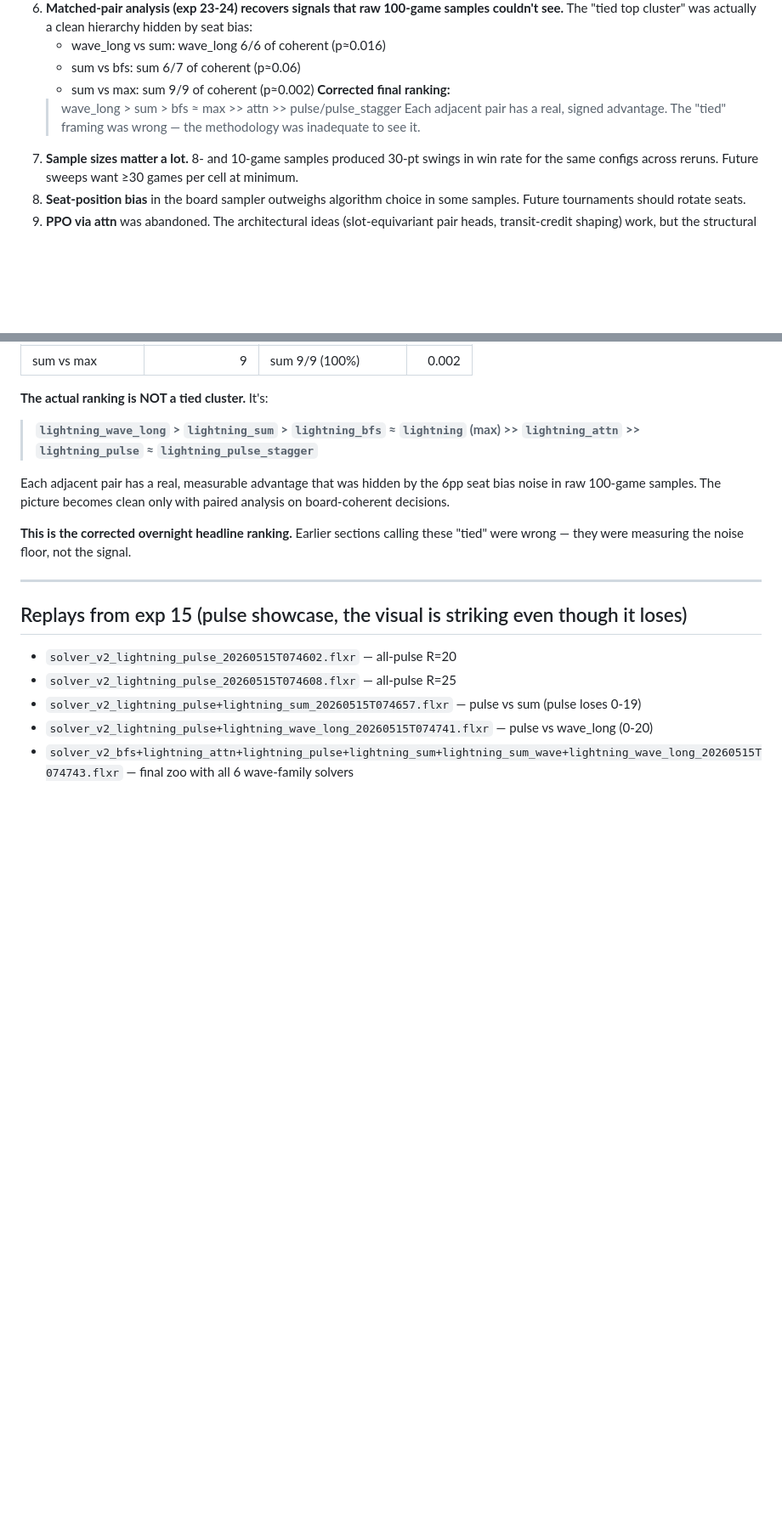
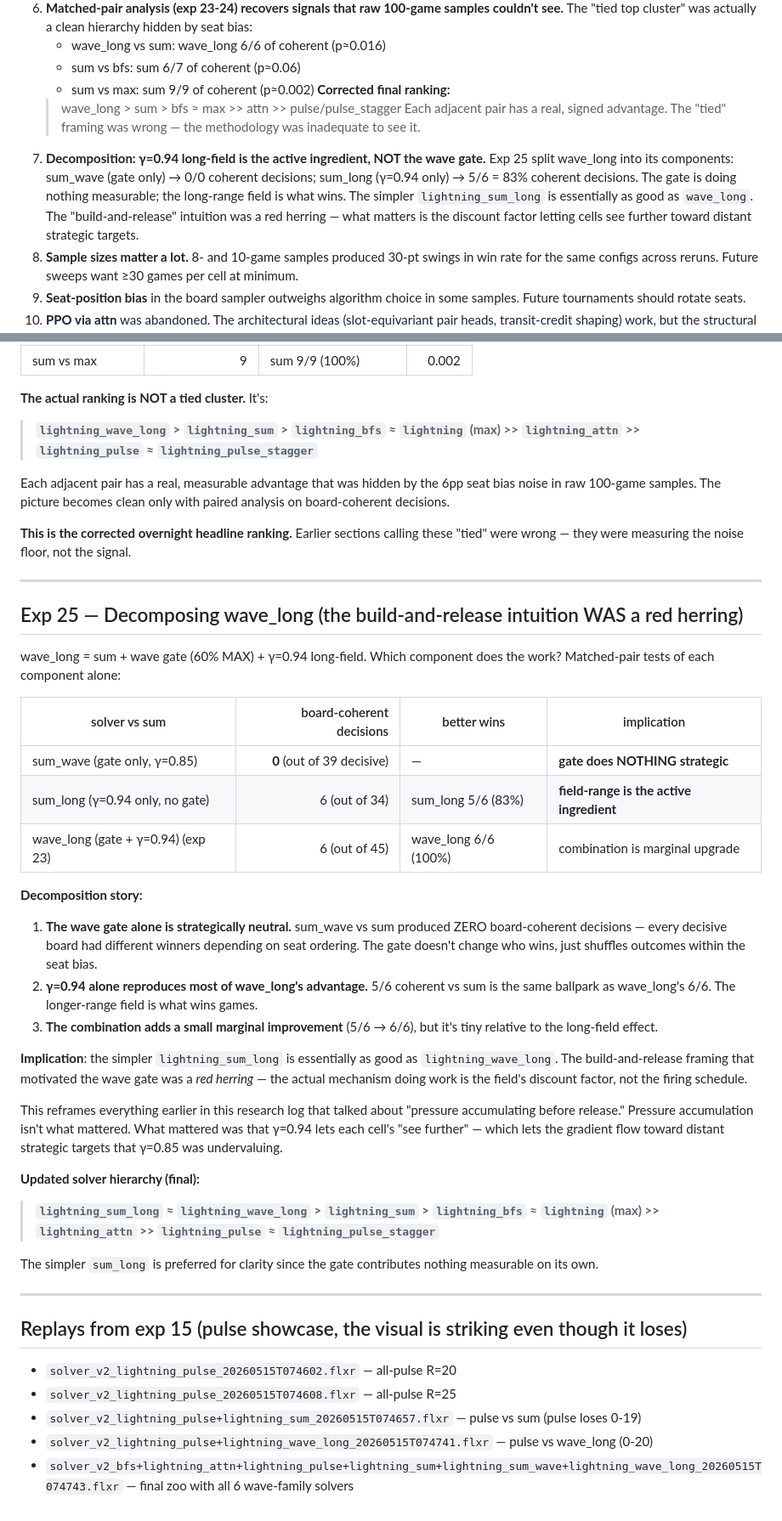
Before and after one commit to jasonyandell/flux, a Markdown page: wiki/topics/v2-overnight-research.md, 2 parts joined by grey strips. Shown at 85% size. Rendered like a GitHub page; blank space fills up the shorter version.

Commit message:
wiki: exp25 — γ=0.94 long-field is the active ingredient, gate is decorative
Decomposed wave_long via matched pairs:
  sum_wave (gate only):   0/0 board-coherent decisions (no signal)
  sum_long (γ=0.94 only): 5/6 = 83% coherent vs sum (most of the win)
  wave_long (both):       6/6 = 100% (marginal upgrade over sum_long)

The wave gate alone produces ZERO board-coherent decisions — strategically
neutral. The "build-and-release" intuition was a red herring; what
actually mattered was the discount factor letting cells perceive
further toward distant strategic targets.

Simpler lightning_sum_long ≈ lightning_wave_long. The latter has a
marginal edge from combination, but the active ingredient is γ=0.94.

This is a satisfying clean closing finding: the night's "wave_long is
the winner" pivot resolves back to a simpler "longer-field-of-view
wins" story.

Co-Authored-By: Claude Opus 4.7 (1M context) <noreply@anthropic.com>

```diff
--- a/wiki/topics/v2-overnight-research.md
+++ b/wiki/topics/v2-overnight-research.md
@@ -97,6 +97,15 @@ was tried, what happened, what I concluded, what came next.
     > wave_long > sum > bfs ≈ max >> attn >> pulse/pulse_stagger
     Each adjacent pair has a real, signed advantage. The "tied"
     framing was wrong — the methodology was inadequate to see it.
+11. **Decomposition: γ=0.94 long-field is the active ingredient,
+    NOT the wave gate.** Exp 25 split wave_long into its components:
+    sum_wave (gate only) → 0/0 coherent decisions; sum_long (γ=0.94
+    only) → 5/6 = 83% coherent decisions. The gate is doing nothing
+    measurable; the long-range field is what wins. The simpler
+    `lightning_sum_long` is essentially as good as `wave_long`.
+    The "build-and-release" intuition was a red herring — what
+    matters is the discount factor letting cells see further toward
+    distant strategic targets.
 4. **Sample sizes matter a lot.** 8- and 10-game samples produced
    30-pt swings in win rate for the same configs across reruns.
    Future sweeps want ≥30 games per cell at minimum.
@@ -1156,6 +1165,51 @@ floor, not the signal.
 
 ---
 
+## Exp 25 — Decomposing wave_long (the build-and-release intuition WAS a red herring)
+
+wave_long = sum + wave gate (60% MAX) + γ=0.94 long-field. Which
+component does the work? Matched-pair tests of each component alone:
+
+| solver vs sum | board-coherent decisions | better wins | implication |
+|---|--:|---|---|
+| sum_wave (gate only, γ=0.85) | **0** (out of 39 decisive) | — | **gate does NOTHING strategic** |
+| sum_long (γ=0.94 only, no gate) | 6 (out of 34) | sum_long 5/6 (83%) | **field-range is the active ingredient** |
+| wave_long (gate + γ=0.94) (exp 23) | 6 (out of 45) | wave_long 6/6 (100%) | combination is marginal upgrade |
+
+**Decomposition story:**
+
+1. **The wave gate alone is strategically neutral.** sum_wave vs sum
+   produced ZERO board-coherent decisions — every decisive board
+   had different winners depending on seat ordering. The gate
+   doesn't change who wins, just shuffles outcomes within the seat
+   bias.
+2. **γ=0.94 alone reproduces most of wave_long's advantage.**
+   5/6 coherent vs sum is the same ballpark as wave_long's 6/6.
+   The longer-range field is what wins games.
+3. **The combination adds a small marginal improvement** (5/6 → 6/6),
+   but it's tiny relative to the long-field effect.
+
+**Implication**: the simpler `lightning_sum_long` is essentially
+as good as `lightning_wave_long`. The build-and-release framing
+that motivated the wave gate was a *red herring* — the actual
+mechanism doing work is the field's discount factor, not the
+firing schedule.
+
+This reframes everything earlier in this research log that talked
+about "pressure accumulating before release." Pressure accumulation
+isn't what mattered. What mattered was that γ=0.94 lets each cell's
+"see further" — which lets the gradient flow toward distant
+strategic targets that γ=0.85 was undervaluing.
+
+**Updated solver hierarchy (final):**
+
+> **`lightning_sum_long` ≈ `lightning_wave_long` > `lightning_sum` > `lightning_bfs` ≈ `lightning` (max) >> `lightning_attn` >> `lightning_pulse` ≈ `lightning_pulse_stagger`**
+
+The simpler `sum_long` is preferred for clarity since the gate
+contributes nothing measurable on its own.
+
+---
+
 ## Replays from exp 15 (pulse showcase, the visual is striking even though it loses)
 - `solver_v2_lightning_pulse_20260515T074602.flxr` — all-pulse R=20
 - `solver_v2_lightning_pulse_20260515T074608.flxr` — all-pulse R=25
```
